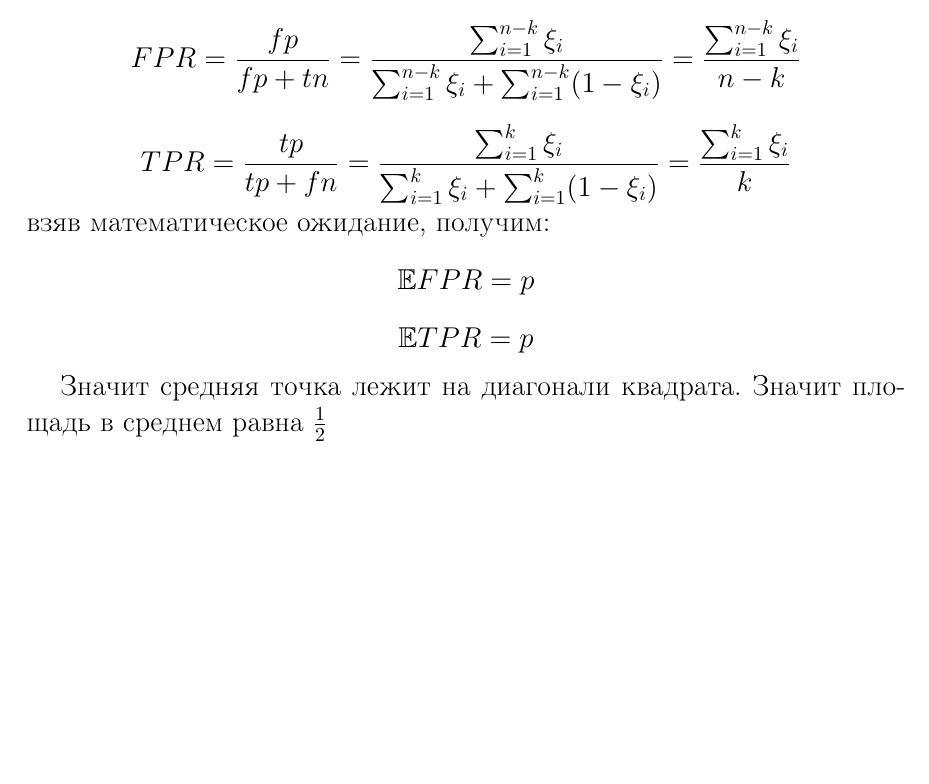
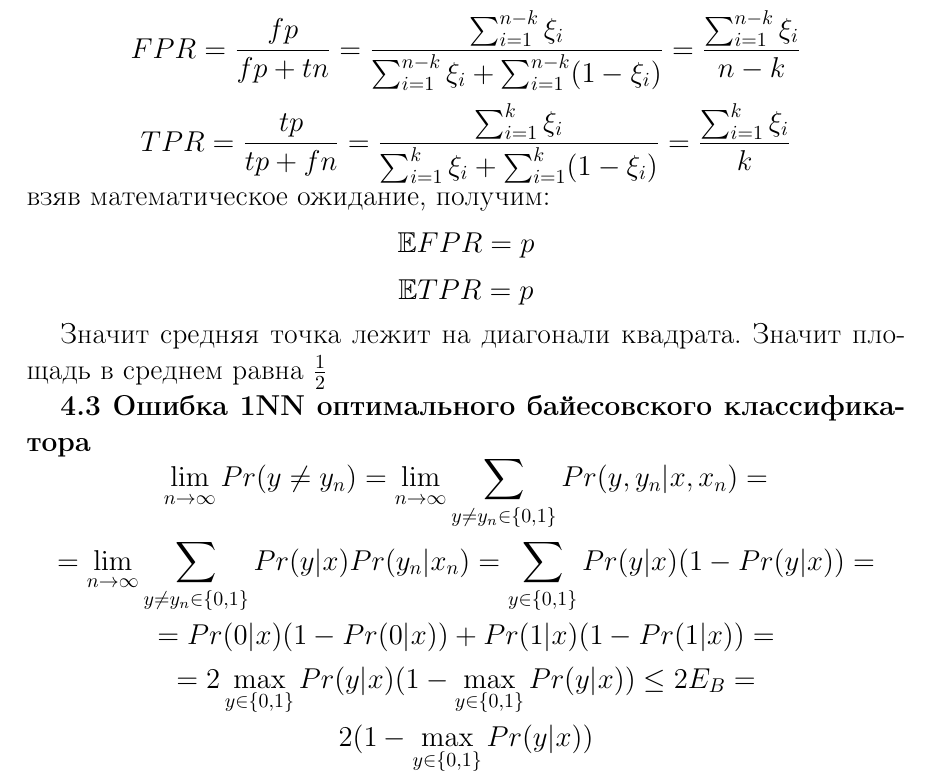
Before and after one commit to deepmipt-VladZhukov/ml_mipt_homeworks, a LaTeX problem sheet (Problemset1/task4.tex): part of the page, cut so that both start at the same text, the shorter picture padded with empty space. Compiled offline with pdfLaTeX.

Commit message:
last_4.3_problem

```diff
--- a/Problemset1/task4.tex
+++ b/Problemset1/task4.tex
@@ -85,4 +85,13 @@ $$ \mathbb{E} FPR = p$$
 $$ \mathbb{E} TPR = p$$
 
 Значит средняя точка лежит на диагонали квадрата. Значит площадь в среднем равна $\frac{1}{2}$
+
+\Large{
+\textbf {4.3 Ошибка 1NN оптимального байесовского классификатора}
+}
+$$ \lim_{n \to \infty} Pr(y \ne y_n) = \lim_{n \to \infty} \sum_{y \ne y_n \in \{0, 1\}} Pr(y, y_n | x, x_n) =$$
+$$= \lim_{n \to \infty} \sum_{y \ne y_n \in \{0, 1\}} Pr(y|x) Pr(y_n|x_n) = \sum_{y \in \{0, 1\}} Pr(y|x) (1 - Pr(y|x)) = $$
+$$= Pr(0|x)(1 - Pr(0|x)) + Pr(1 | x) (1 - Pr(1 | x)) = $$
+$$= 2 \max_{y \in \{0, 1\}} Pr(y|x) (1 - \max_{y \in \{0, 1\}} Pr(y|x)) \le 2E_B = $$
+$$ 2 (1 - \max_{y \in \{0, 1\}} Pr(y|x))$$
 \end{document}
```
Also changed, not shown: Problemset1/task4.pdf.
